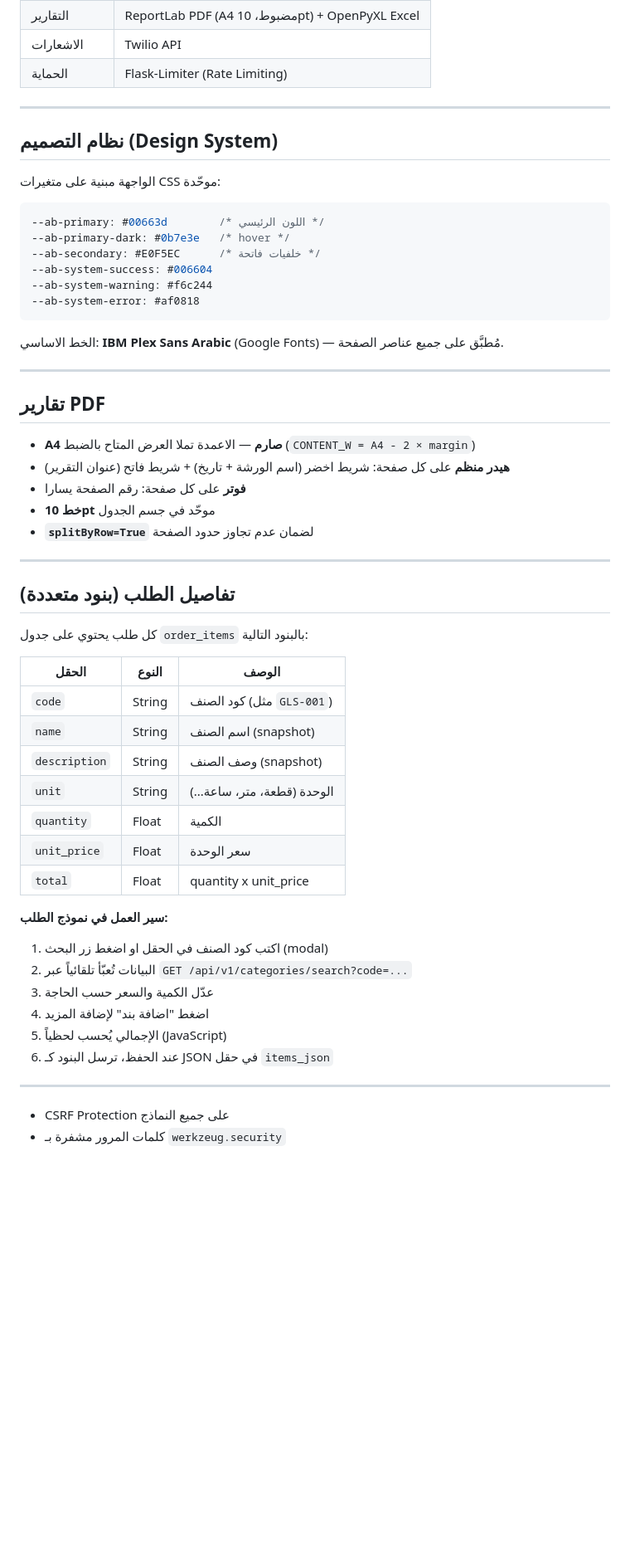
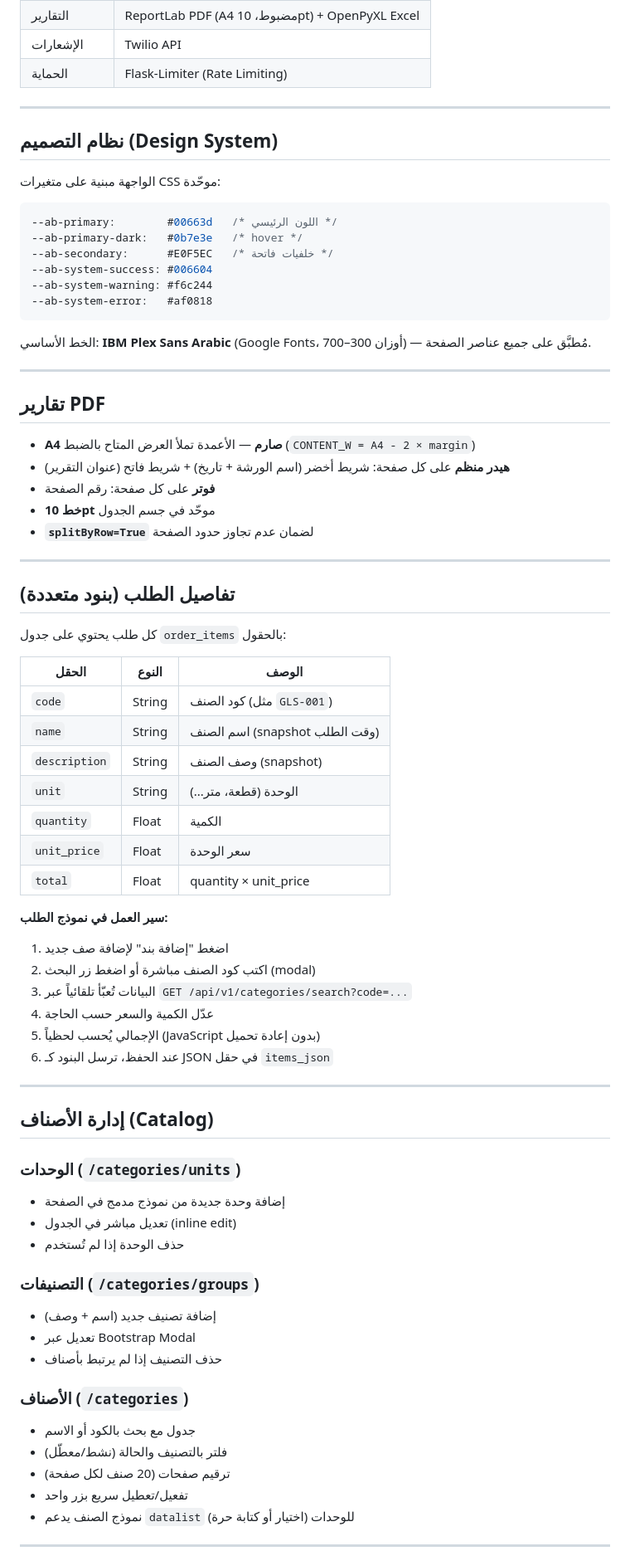
Before and after one commit to mus0538994657-blip/ORDER_ADD, a Markdown page: README.md, the part around one of its changes. Shown at 83% size. Drawn GitHub-style; blank space fills up the shorter version.

````diff
--- a/README.md
+++ b/README.md
@@ -171,5 +208,5 @@ ORDER_ADD/
 | التقارير | ReportLab PDF (A4 مضبوط، 10pt) + OpenPyXL Excel |
-| الاشعارات | Twilio API |
+| الإشعارات | Twilio API |
 | الحماية | Flask-Limiter (Rate Limiting) |
 
 ---
@@ -179,23 +216,23 @@ ORDER_ADD/
 الواجهة مبنية على متغيرات CSS موحّدة:
 
 ```css
---ab-primary: #00663d        /* اللون الرئيسي */
---ab-primary-dark: #0b7e3e   /* hover */
---ab-secondary: #E0F5EC      /* خلفيات فاتحة */
+--ab-primary:        #00663d   /* اللون الرئيسي */
+--ab-primary-dark:   #0b7e3e   /* hover */
+--ab-secondary:      #E0F5EC   /* خلفيات فاتحة */
 --ab-system-success: #006604
 --ab-system-warning: #f6c244
---ab-system-error: #af0818
+--ab-system-error:   #af0818
 ```
 
-الخط الاساسي: **IBM Plex Sans Arabic** (Google Fonts) — مُطبَّق على جميع عناصر الصفحة.
+الخط الأساسي: **IBM Plex Sans Arabic** (Google Fonts، أوزان 300–700) — مُطبَّق على جميع عناصر الصفحة.
 
 ---
 
 ## تقارير PDF
 
-- **A4 صارم** — الاعمدة تملا العرض المتاح بالضبط (`CONTENT_W = A4 - 2 × margin`)
-- **هيدر منظم** على كل صفحة: شريط اخضر (اسم الورشة + تاريخ) + شريط فاتح (عنوان التقرير)
-- **فوتر** على كل صفحة: رقم الصفحة يسارا
+- **A4 صارم** — الأعمدة تملأ العرض المتاح بالضبط (`CONTENT_W = A4 - 2 × margin`)
+- **هيدر منظم** على كل صفحة: شريط أخضر (اسم الورشة + تاريخ) + شريط فاتح (عنوان التقرير)
+- **فوتر** على كل صفحة: رقم الصفحة
 - **خط 10pt** موحّد في جسم الجدول
 - **`splitByRow=True`** لضمان عدم تجاوز حدود الصفحة
 
@@ -203,29 +240,46 @@ ORDER_ADD/
 
 ## تفاصيل الطلب (بنود متعددة)
 
-كل طلب يحتوي على جدول `order_items` بالبنود التالية:
+كل طلب يحتوي على جدول `order_items` بالحقول:
 
 | الحقل | النوع | الوصف |
 |---|---|---|
 | `code` | String | كود الصنف (مثل `GLS-001`) |
-| `name` | String | اسم الصنف (snapshot) |
+| `name` | String | اسم الصنف (snapshot وقت الطلب) |
 | `description` | String | وصف الصنف (snapshot) |
-| `unit` | String | الوحدة (قطعة، متر، ساعة...) |
+| `unit` | String | الوحدة (قطعة، متر...) |
 | `quantity` | Float | الكمية |
 | `unit_price` | Float | سعر الوحدة |
-| `total` | Float | quantity x unit_price |
+| `total` | Float | quantity × unit_price |
 
 **سير العمل في نموذج الطلب:**
-1. اكتب كود الصنف في الحقل او اضغط زر البحث (modal)
-2. البيانات تُعبّأ تلقائياً عبر `GET /api/v1/categories/search?code=...`
-3. عدّل الكمية والسعر حسب الحاجة
-4. اضغط "اضافة بند" لإضافة المزيد
-5. الإجمالي يُحسب لحظياً (JavaScript)
+1. اضغط "إضافة بند" لإضافة صف جديد
+2. اكتب كود الصنف مباشرة أو اضغط زر البحث (modal)
+3. البيانات تُعبّأ تلقائياً عبر `GET /api/v1/categories/search?code=...`
+4. عدّل الكمية والسعر حسب الحاجة
+5. الإجمالي يُحسب لحظياً (JavaScript بدون إعادة تحميل)
 6. عند الحفظ، ترسل البنود كـ JSON في حقل `items_json`
 
 ---
 
+## إدارة الأصناف (Catalog)
 
+### الوحدات (`/categories/units`)
+- إضافة وحدة جديدة من نموذج مدمج في الصفحة
+- تعديل مباشر في الجدول (inline edit)
+- حذف الوحدة إذا لم تُستخدم
 
-- CSRF Protection على جميع النماذج
-- كلمات المرور مشفرة بـ `werkzeug.security`
+### التصنيفات (`/categories/groups`)
+- إضافة تصنيف جديد (اسم + وصف)
+- تعديل عبر Bootstrap Modal
+- حذف التصنيف إذا لم يرتبط بأصناف
+
+### الأصناف (`/categories`)
+- جدول مع بحث بالكود أو الاسم
+- فلتر بالتصنيف والحالة (نشط/معطّل)
+- ترقيم صفحات (20 صنف لكل صفحة)
+- تفعيل/تعطيل سريع بزر واحد
+- نموذج الصنف يدعم `datalist` للوحدات (اختيار أو كتابة حرة)
+
+---
+
````
Also changed, not shown: other parts of README.md (+73 -34 lines).
